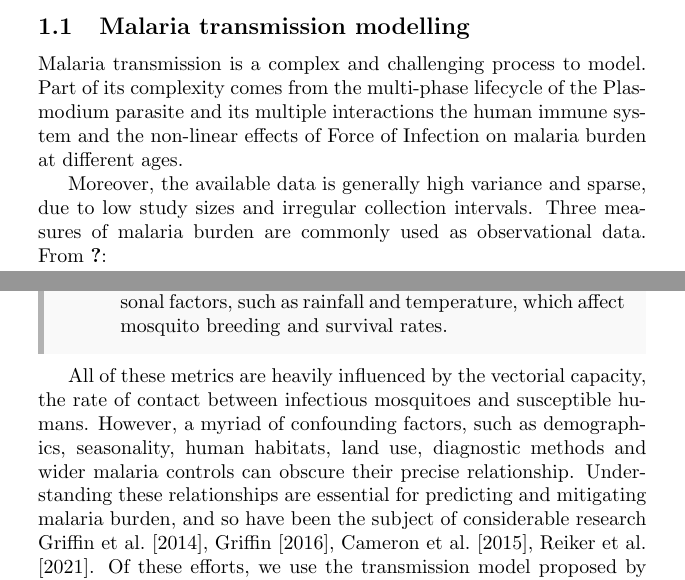
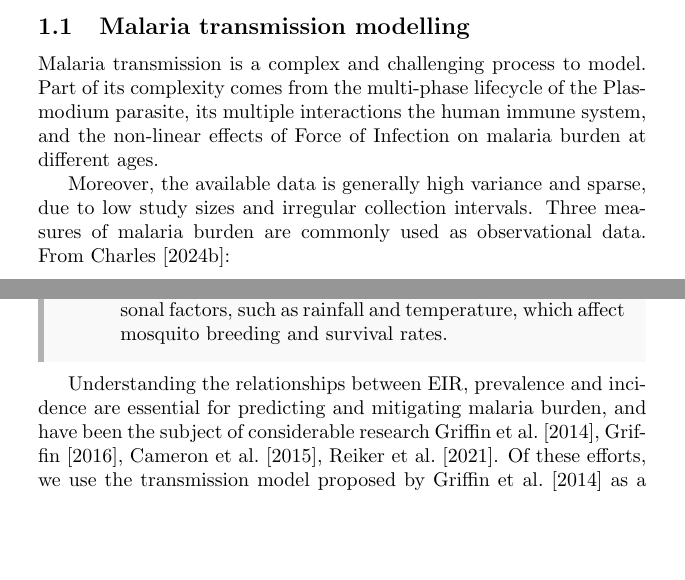
Before and after one commit to giovannic/msinf_paper, a LaTeX document (main.tex): two parts of pages 1 and 2 of 27, joined at a grey line, cut so that both start at the same text, the shorter picture padded with empty space. Compiled offline with pdfLaTeX.

Commit message:
First draft edits

```diff
--- a/main.tex
+++ b/main.tex
@@ -25,10 +25,10 @@
 \subsection{Malaria transmission modelling}
 
 % The complexity, immunity, drugs, vectors
-Malaria transmission is a complex and challenging process to model. Part of its complexity comes from the multi-phase lifecycle of the Plasmodium parasite and its multiple interactions the human immune system and the non-linear effects of Force of Infection on malaria burden at different ages.
+Malaria transmission is a complex and challenging process to model. Part of its complexity comes from the multi-phase lifecycle of the Plasmodium parasite, its multiple interactions the human immune system, and the non-linear effects of Force of Infection on malaria burden at different ages.
 
 % The data: prevalence, incidence, EIR
-Moreover, the available data is generally high variance and sparse, due to low study sizes and irregular collection intervals. Three measures of malaria burden are commonly used as observational data. From \citet{thesis}:
+Moreover, the available data is generally high variance and sparse, due to low study sizes and irregular collection intervals. Three measures of malaria burden are commonly used as observational data. From \citet{Charles2024Sep}:
 
 \begin{thesisquote}
 \begin{description}
@@ -40,7 +40,7 @@ Moreover, the available data is generally high variance and sparse, due to low s
 \end{description}
 \end{thesisquote}
 
-All of these metrics are heavily influenced by the vectorial capacity, the rate of contact between infectious mosquitoes and susceptible humans. However, a myriad of confounding factors, such as demographics, seasonality, human habitats, land use, diagnostic methods and wider malaria controls can obscure their precise relationship. Understanding these relationships are essential for predicting and mitigating malaria burden, and so have been the subject of considerable research \citet{griffin_estimates_2014,griffin_is_2016,cameron_defining_2015,reiker_emulator-based_2021}. Of these efforts, we use the transmission model proposed by \citet{griffin_estimates_2014} as a baseline. Which we describe below:
+Understanding the relationships between EIR, prevalence and incidence are essential for predicting and mitigating malaria burden, and have been the subject of considerable research \citet{griffin_estimates_2014,griffin_is_2016,cameron_defining_2015,reiker_emulator-based_2021}. Of these efforts, we use the transmission model proposed by \citet{griffin_estimates_2014} as a baseline. Which we describe below:
 
 \paragraph{The baseline transmission model.} In \citet{griffin_estimates_2014}, human transmission is disaggregated into age and heterogeneity compartments. The average age and heterogeneity of biting rates. The force of infection for each compartment is influenced by the age group - with adults experiencing more bites - and heterogeneity group. Immunity levels is accrued on each exposure to malaria. Immunity types are divided into pre-erythrocytic, acquired clinical immunity, maternal clinical immunity and immunity to detection by microscopy. The probability of clinical, asymptomatic and subpatent infection for each compartment is derived from latent force of infection and immunity levels. Taken at equilibrium, this transmission offers a closed-form solution for incidence and prevalence across age compartments for a given Entomological Inoculation Rate (EIR). The full model is presented in the Appendix \ref{section:equilibrium}.
 
```
Also changed, not shown: bib.bib (+9 -0 lines).
